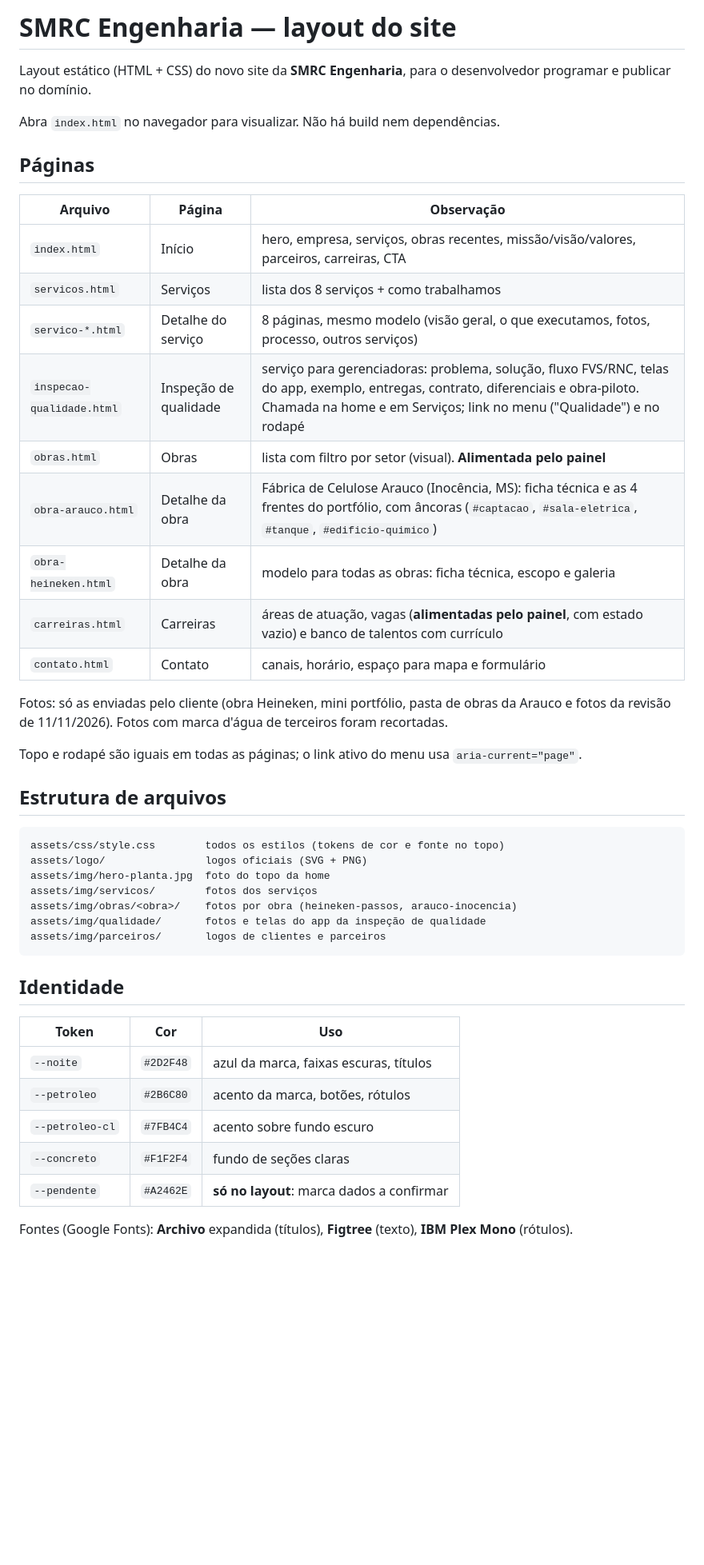
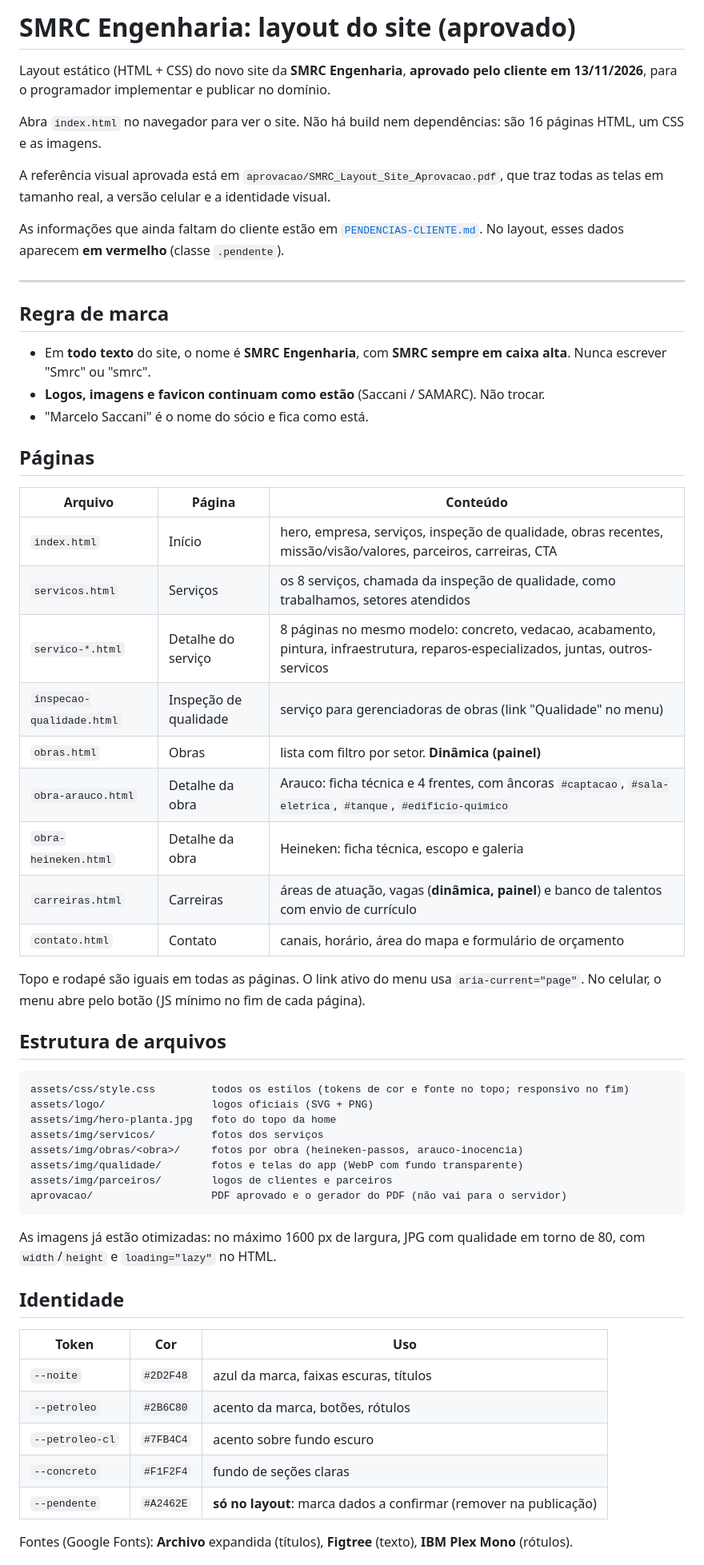
Before and after one commit to siteskmt-cmd/saccanimktsite, a Markdown page: README.md, the part around one of its changes. Shown at 80% size. Rendered like a GitHub page; blank space fills up the shorter version.

````diff
--- a/README.md
+++ b/README.md
@@ -1,38 +1,51 @@
-# SMRC Engenharia — layout do site
+# SMRC Engenharia: layout do site (aprovado)
 
-Layout estático (HTML + CSS) do novo site da **SMRC Engenharia**, para o desenvolvedor programar e publicar no domínio.
+Layout estático (HTML + CSS) do novo site da **SMRC Engenharia**, **aprovado pelo cliente em 13/11/2026**, para o programador implementar e publicar no domínio.
 
-Abra `index.html` no navegador para visualizar. Não há build nem dependências.
+Abra `index.html` no navegador para ver o site. Não há build nem dependências: são 16 páginas HTML, um CSS e as imagens.
+
+A referência visual aprovada está em `aprovacao/SMRC_Layout_Site_Aprovacao.pdf`, que traz todas as telas em tamanho real, a versão celular e a identidade visual.
+
+As informações que ainda faltam do cliente estão em [`PENDENCIAS-CLIENTE.md`](PENDENCIAS-CLIENTE.md). No layout, esses dados aparecem **em vermelho** (classe `.pendente`).
+
+---
+
+## Regra de marca
+
+- Em **todo texto** do site, o nome é **SMRC Engenharia**, com **SMRC sempre em caixa alta**. Nunca escrever "Smrc" ou "smrc".
+- **Logos, imagens e favicon continuam como estão** (Saccani / SAMARC). Não trocar.
+- "Marcelo Saccani" é o nome do sócio e fica como está.
 
 ## Páginas
 
-| Arquivo | Página | Observação |
+| Arquivo | Página | Conteúdo |
 |---|---|---|
-| `index.html` | Início | hero, empresa, serviços, obras recentes, missão/visão/valores, parceiros, carreiras, CTA |
-| `servicos.html` | Serviços | lista dos 8 serviços + como trabalhamos |
-| `servico-*.html` | Detalhe do serviço | 8 páginas, mesmo modelo (visão geral, o que executamos, fotos, processo, outros serviços) |
-| `inspecao-qualidade.html` | Inspeção de qualidade | serviço para gerenciadoras: problema, solução, fluxo FVS/RNC, telas do app, exemplo, entregas, contrato, diferenciais e obra-piloto. Chamada na home e em Serviços; link no menu ("Qualidade") e no rodapé |
-| `obras.html` | Obras | lista com filtro por setor (visual). **Alimentada pelo painel** |
-| `obra-arauco.html` | Detalhe da obra | Fábrica de Celulose Arauco (Inocência, MS): ficha técnica e as 4 frentes do portfólio, com âncoras (`#captacao`, `#sala-eletrica`, `#tanque`, `#edificio-quimico`) |
-| `obra-heineken.html` | Detalhe da obra | modelo para todas as obras: ficha técnica, escopo e galeria |
-| `carreiras.html` | Carreiras | áreas de atuação, vagas (**alimentadas pelo painel**, com estado vazio) e banco de talentos com currículo |
-| `contato.html` | Contato | canais, horário, espaço para mapa e formulário |
+| `index.html` | Início | hero, empresa, serviços, inspeção de qualidade, obras recentes, missão/visão/valores, parceiros, carreiras, CTA |
+| `servicos.html` | Serviços | os 8 serviços, chamada da inspeção de qualidade, como trabalhamos, setores atendidos |
+| `servico-*.html` | Detalhe do serviço | 8 páginas no mesmo modelo: concreto, vedacao, acabamento, pintura, infraestrutura, reparos-especializados, juntas, outros-servicos |
+| `inspecao-qualidade.html` | Inspeção de qualidade | serviço para gerenciadoras de obras (link "Qualidade" no menu) |
+| `obras.html` | Obras | lista com filtro por setor. **Dinâmica (painel)** |
+| `obra-arauco.html` | Detalhe da obra | Arauco: ficha técnica e 4 frentes, com âncoras `#captacao`, `#sala-eletrica`, `#tanque`, `#edificio-quimico` |
+| `obra-heineken.html` | Detalhe da obra | Heineken: ficha técnica, escopo e galeria |
+| `carreiras.html` | Carreiras | áreas de atuação, vagas (**dinâmica, painel**) e banco de talentos com envio de currículo |
+| `contato.html` | Contato | canais, horário, área do mapa e formulário de orçamento |
 
-Fotos: só as enviadas pelo cliente (obra Heineken, mini portfólio, pasta de obras da Arauco e fotos da revisão de 11/11/2026). Fotos com marca d'água de terceiros foram recortadas.
-
-Topo e rodapé são iguais em todas as páginas; o link ativo do menu usa `aria-current="page"`.
+Topo e rodapé são iguais em todas as páginas. O link ativo do menu usa `aria-current="page"`. No celular, o menu abre pelo botão (JS mínimo no fim de cada página).
 
 ## Estrutura de arquivos
 
 ```
-assets/css/style.css        todos os estilos (tokens de cor e fonte no topo)
-assets/logo/                logos oficiais (SVG + PNG)
-assets/img/hero-planta.jpg  foto do topo da home
-assets/img/servicos/        fotos dos serviços
-assets/img/obras/<obra>/    fotos por obra (heineken-passos, arauco-inocencia)
-assets/img/qualidade/       fotos e telas do app da inspeção de qualidade
-assets/img/parceiros/       logos de clientes e parceiros
+assets/css/style.css         todos os estilos (tokens de cor e fonte no topo; responsivo no fim)
+assets/logo/                 logos oficiais (SVG + PNG)
+assets/img/hero-planta.jpg   foto do topo da home
+assets/img/servicos/         fotos dos serviços
+assets/img/obras/<obra>/     fotos por obra (heineken-passos, arauco-inocencia)
+assets/img/qualidade/        fotos e telas do app (WebP com fundo transparente)
+assets/img/parceiros/        logos de clientes e parceiros
+aprovacao/                   PDF aprovado e o gerador do PDF (não vai para o servidor)
 ```
+
+As imagens já estão otimizadas: no máximo 1600 px de largura, JPG com qualidade em torno de 80, com `width`/`height` e `loading="lazy"` no HTML.
 
 ## Identidade
 
@@ -42,7 +55,7 @@ assets/img/parceiros/       logos de clientes e parceiros
 | `--petroleo` | `#2B6C80` | acento da marca, botões, rótulos |
 | `--petroleo-cl` | `#7FB4C4` | acento sobre fundo escuro |
 | `--concreto` | `#F1F2F4` | fundo de seções claras |
-| `--pendente` | `#A2462E` | **só no layout**: marca dados a confirmar |
+| `--pendente` | `#A2462E` | **só no layout**: marca dados a confirmar (remover na publicação) |
 
 Fontes (Google Fonts): **Archivo** expandida (títulos), **Figtree** (texto), **IBM Plex Mono** (rótulos).
 
````
Also changed, not shown: other parts of README.md (+69 -30 lines), PENDENCIAS-CLIENTE.md (added, +59 -0 lines).
